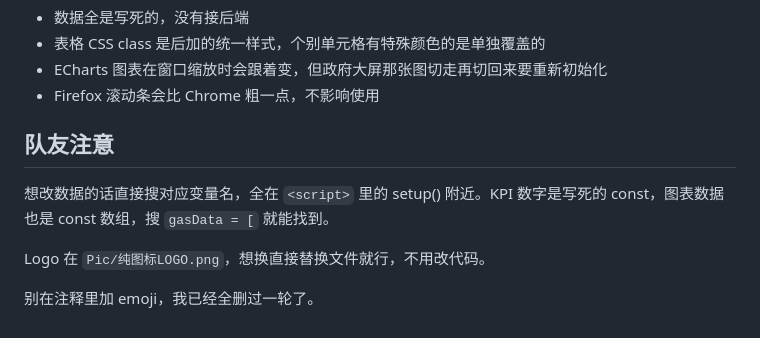
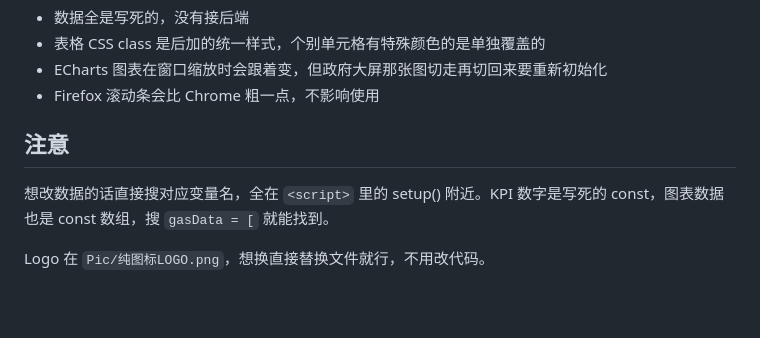
Before and after one commit to XCYuLian/anran-cloud, a Markdown page: README.md, the part around the change. Drawn GitHub-style; blank space fills up the shorter version.

Commit message:
docs: 更新 README

```diff
--- a/README.md
+++ b/README.md
@@ -64,10 +64,8 @@ CLAUDE.md     开发规范（给 AI 编程助手看的，不用管）
 - ECharts 图表在窗口缩放时会跟着变，但政府大屏那张图切走再切回来要重新初始化
 - Firefox 滚动条会比 Chrome 粗一点，不影响使用
 
-## 队友注意
+## 注意
 
 想改数据的话直接搜对应变量名，全在 `<script>` 里的 setup() 附近。KPI 数字是写死的 const，图表数据也是 const 数组，搜 `gasData = [` 就能找到。
 
 Logo 在 `Pic/纯图标LOGO.png`，想换直接替换文件就行，不用改代码。
-
-别在注释里加 emoji，我已经全删过一轮了。
```
